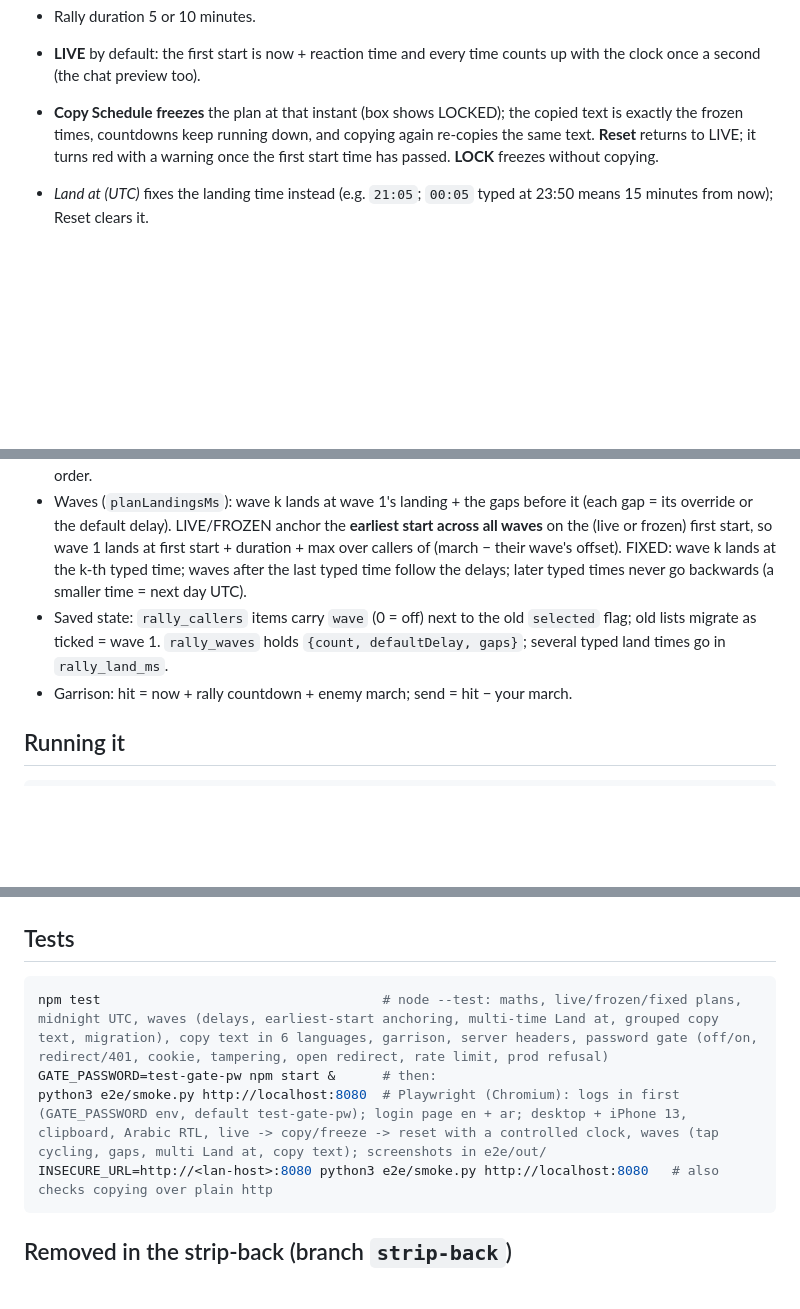
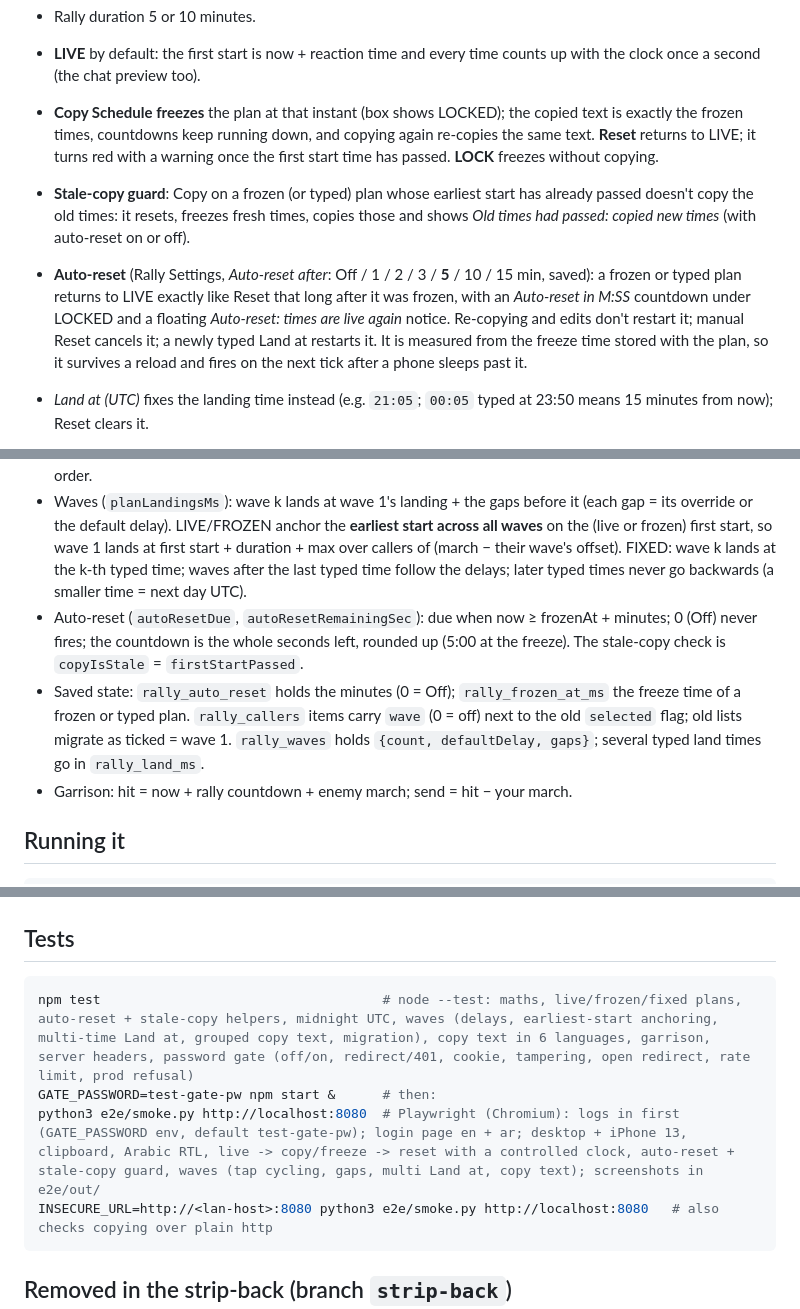
Before and after one commit to viscount-wos/rally-spamulator, a Markdown page: README.md, 3 parts joined by grey strips. Drawn GitHub-style; blank space fills up the shorter version.

Commit message:
Docs: Auto-reset section and stale-copy guard in USAGE; README feature list, maths, saved state, tests

````diff
--- a/README.md
+++ b/README.md
@@ -12,6 +12,8 @@ Live: https://rally.hunterisadonkey.com (Cloud Run service `rally-spamulator`).
 - Rally duration 5 or 10 minutes.
 - **LIVE** by default: the first start is now + reaction time and every time counts up with the clock once a second (the chat preview too).
 - **Copy Schedule freezes** the plan at that instant (box shows LOCKED); the copied text is exactly the frozen times, countdowns keep running down, and copying again re-copies the same text. **Reset** returns to LIVE; it turns red with a warning once the first start time has passed. **LOCK** freezes without copying.
+- **Stale-copy guard**: Copy on a frozen (or typed) plan whose earliest start has already passed doesn't copy the old times: it resets, freezes fresh times, copies those and shows *Old times had passed: copied new times* (with auto-reset on or off).
+- **Auto-reset** (Rally Settings, *Auto-reset after*: Off / 1 / 2 / 3 / **5** / 10 / 15 min, saved): a frozen or typed plan returns to LIVE exactly like Reset that long after it was frozen, with an *Auto-reset in M:SS* countdown under LOCKED and a floating *Auto-reset: times are live again* notice. Re-copying and edits don't restart it; manual Reset cancels it; a newly typed Land at restarts it. It is measured from the freeze time stored with the plan, so it survives a reload and fires on the next tick after a phone sleeps past it.
 - *Land at (UTC)* fixes the landing time instead (e.g. `21:05`; `00:05` typed at 23:50 means 15 minutes from now); Reset clears it.
 - Edits while frozen (callers, march times, duration) keep the frozen **first start** and recompute the rest; changing the reaction time goes back to LIVE. A frozen plan or typed time survives a reload (for up to an hour after it).
 - **Waves** (up to 6): groups of callers whose landings are staggered. A default *Delay between waves* (10 s) plus an optional override per gap; tapping a caller cycles off → 1 → … → n → off (numbered, colour-blind-safe badges); *Randomise* spreads the callers in a wave (or everyone, if nobody is) over the waves as evenly as possible, with one-level Undo; the schedule and the copied text are grouped by wave. *Land at* takes one time per wave (`12:05:00, 12:05:10, 12:05:30`). With one wave everything is exactly as before.
@@ -38,7 +40,8 @@ All times are UTC (game time).
   The old auto rule rounded the first start up to the next reaction-time slot; live mode replaces it.
 - Each caller's start = arrival − rally duration − their march. Longest march goes first; equal marches keep list order.
 - Waves (`planLandingsMs`): wave k lands at wave 1's landing + the gaps before it (each gap = its override or the default delay). LIVE/FROZEN anchor the **earliest start across all waves** on the (live or frozen) first start, so wave 1 lands at first start + duration + max over callers of (march − their wave's offset). FIXED: wave k lands at the k-th typed time; waves after the last typed time follow the delays; later typed times never go backwards (a smaller time = next day UTC).
-- Saved state: `rally_callers` items carry `wave` (0 = off) next to the old `selected` flag; old lists migrate as ticked = wave 1. `rally_waves` holds `{count, defaultDelay, gaps}`; several typed land times go in `rally_land_ms`.
+- Auto-reset (`autoResetDue`, `autoResetRemainingSec`): due when now ≥ frozenAt + minutes; 0 (Off) never fires; the countdown is the whole seconds left, rounded up (5:00 at the freeze). The stale-copy check is `copyIsStale` = `firstStartPassed`.
+- Saved state: `rally_auto_reset` holds the minutes (0 = Off); `rally_frozen_at_ms` the freeze time of a frozen or typed plan. `rally_callers` items carry `wave` (0 = off) next to the old `selected` flag; old lists migrate as ticked = wave 1. `rally_waves` holds `{count, defaultDelay, gaps}`; several typed land times go in `rally_land_ms`.
 - Garrison: hit = now + rally countdown + enemy march; send = hit − your march.
 
 ## Running it
@@ -97,9 +100,9 @@ The whole site (page, scripts, styles) needs one shared password. Only `/health`
 ## Tests
 
 ```bash
-npm test                                    # node --test: maths, live/frozen/fixed plans, midnight UTC, waves (delays, earliest-start anchoring, multi-time Land at, grouped copy text, migration), copy text in 6 languages, garrison, server headers, password gate (off/on, redirect/401, cookie, tampering, open redirect, rate limit, prod refusal)
+npm test                                    # node --test: maths, live/frozen/fixed plans, auto-reset + stale-copy helpers, midnight UTC, waves (delays, earliest-start anchoring, multi-time Land at, grouped copy text, migration), copy text in 6 languages, garrison, server headers, password gate (off/on, redirect/401, cookie, tampering, open redirect, rate limit, prod refusal)
 GATE_PASSWORD=test-gate-pw npm start &      # then:
-python3 e2e/smoke.py http://localhost:8080  # Playwright (Chromium): logs in first (GATE_PASSWORD env, default test-gate-pw); login page en + ar; desktop + iPhone 13, clipboard, Arabic RTL, live -> copy/freeze -> reset with a controlled clock, waves (tap cycling, gaps, multi Land at, copy text); screenshots in e2e/out/
+python3 e2e/smoke.py http://localhost:8080  # Playwright (Chromium): logs in first (GATE_PASSWORD env, default test-gate-pw); login page en + ar; desktop + iPhone 13, clipboard, Arabic RTL, live -> copy/freeze -> reset with a controlled clock, auto-reset + stale-copy guard, waves (tap cycling, gaps, multi Land at, copy text); screenshots in e2e/out/
 INSECURE_URL=http://<lan-host>:8080 python3 e2e/smoke.py http://localhost:8080   # also checks copying over plain http
 ```
 
````
Also changed, not shown: USAGE.md (+12 -1 lines).
